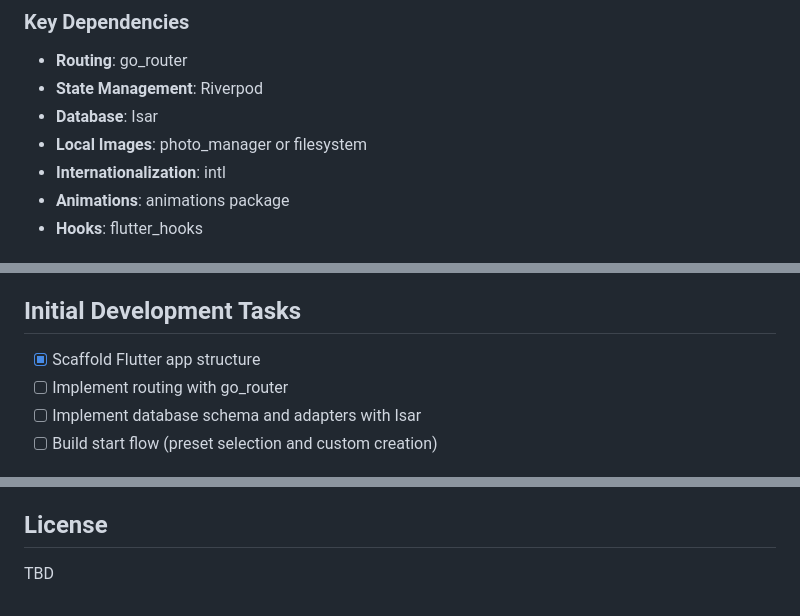
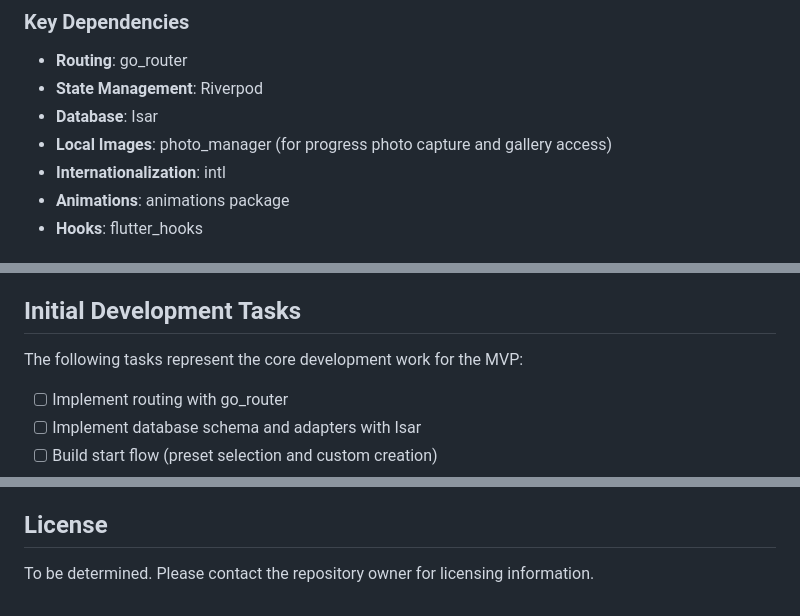
Before and after one commit to MarkGawlyk/epoch, a Markdown page: README.md, 3 parts joined by grey strips. Rendered like a GitHub page.

Commit message:
Refine README based on code review feedback
Co-authored-by: MarkGawlyk <56028639+MarkGawlyk@users.noreply.github.com>

```diff
--- a/README.md
+++ b/README.md
@@ -122,7 +122,7 @@ Epoch is a free, no-login, privacy-preserving habit challenge app inspired by Ha
 - **Routing**: go_router
 - **State Management**: Riverpod
 - **Database**: Isar
-- **Local Images**: photo_manager or filesystem
+- **Local Images**: photo_manager (for progress photo capture and gallery access)
 - **Internationalization**: intl
 - **Animations**: animations package
 - **Hooks**: flutter_hooks
@@ -186,7 +186,8 @@ Epoch is a free, no-login, privacy-preserving habit challenge app inspired by Ha
 
 ## Initial Development Tasks
 
-- [x] Scaffold Flutter app structure
+The following tasks represent the core development work for the MVP:
+
 - [ ] Implement routing with go_router
 - [ ] Implement database schema and adapters with Isar
 - [ ] Build start flow (preset selection and custom creation)
@@ -236,4 +237,4 @@ To run this Flutter app:
 
 ## License
 
-TBD
+To be determined. Please contact the repository owner for licensing information.
```
